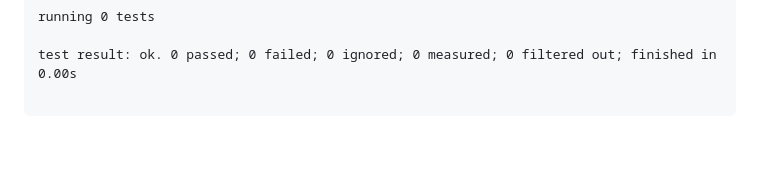
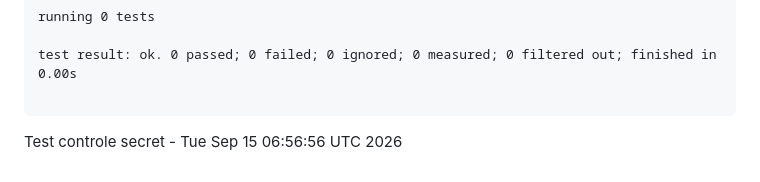
Before and after one commit to kelian-4/cera, a Markdown page: ci-status.md, the part around the change. GitHub-like rendering; blank space fills up the shorter version.

Commit message:
Test controle secret webhook

````diff
--- a/ci-status.md
+++ b/ci-status.md
@@ -154,3 +154,4 @@ running 0 tests
 test result: ok. 0 passed; 0 failed; 0 ignored; 0 measured; 0 filtered out; finished in 0.00s
 
 ```
+Test controle secret - Tue Sep 15 06:56:56 UTC 2026
````
